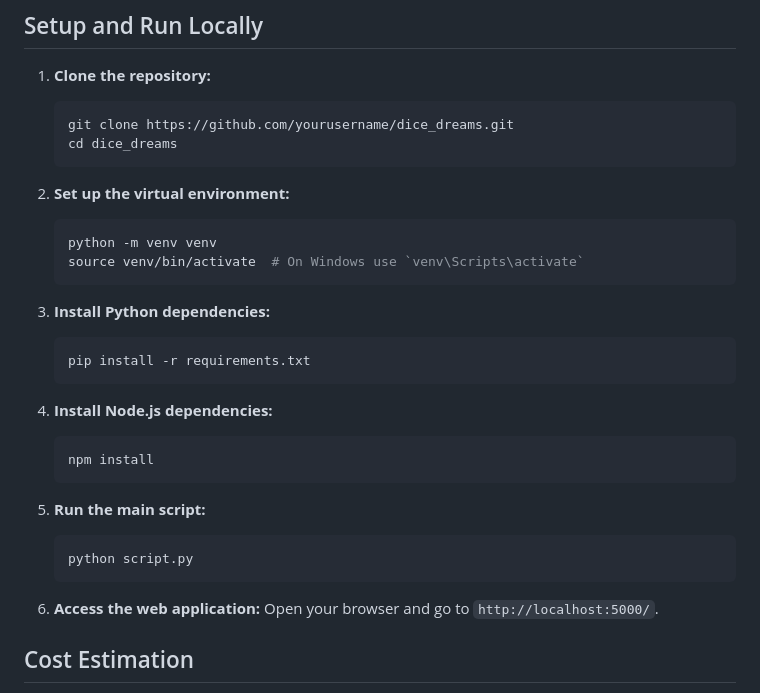
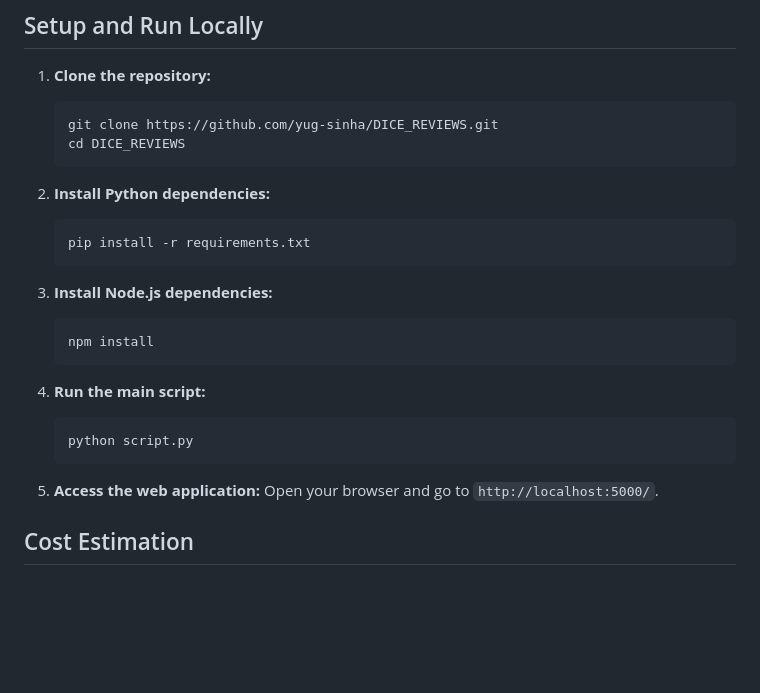
Before and after one commit to yug-sinha/DICE_REVIEWS, a Markdown page: README.md, the part around the change. Rendered like a GitHub page; blank space fills up the shorter version.

````diff
--- a/README.md
+++ b/README.md
@@ -170,32 +170,26 @@ GET http://localhost:5000/classified-reviews
 
 1. **Clone the repository:**
    ```sh
-   git clone https://github.com/yourusername/dice_dreams.git
-   cd dice_dreams
+   git clone https://github.com/yug-sinha/DICE_REVIEWS.git
+   cd DICE_REVIEWS
    ```
 
-2. **Set up the virtual environment:**
-   ```sh
-   python -m venv venv
-   source venv/bin/activate  # On Windows use `venv\Scripts\activate`
-   ```
-
-3. **Install Python dependencies:**
+2. **Install Python dependencies:**
    ```sh
    pip install -r requirements.txt
    ```
 
-4. **Install Node.js dependencies:**
+3. **Install Node.js dependencies:**
    ```sh
    npm install
    ```
 
-5. **Run the main script:**
+4. **Run the main script:**
    ```sh
    python script.py
    ```
 
-6. **Access the web application:**
+5. **Access the web application:**
    Open your browser and go to `http://localhost:5000/`.
 
 ## Cost Estimation
````
